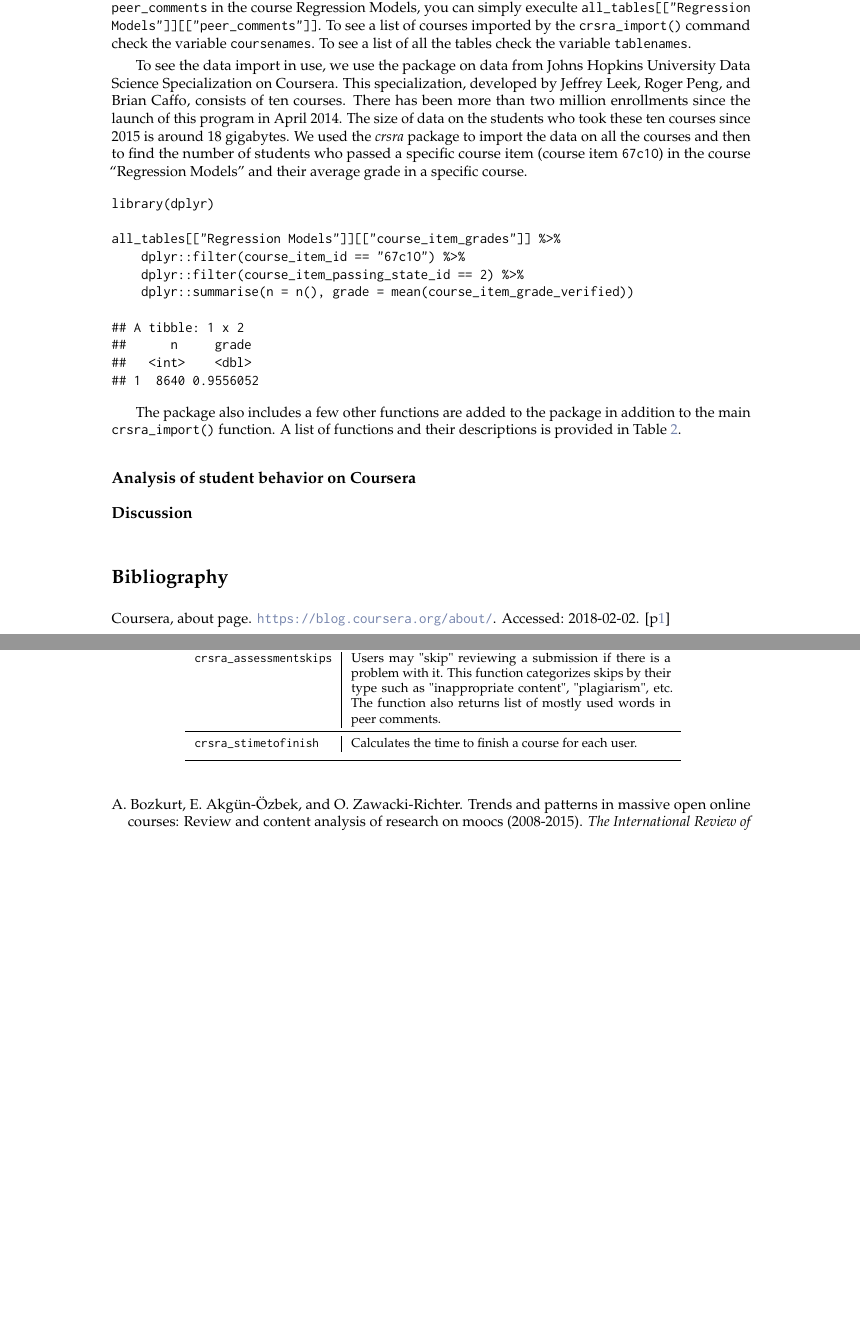
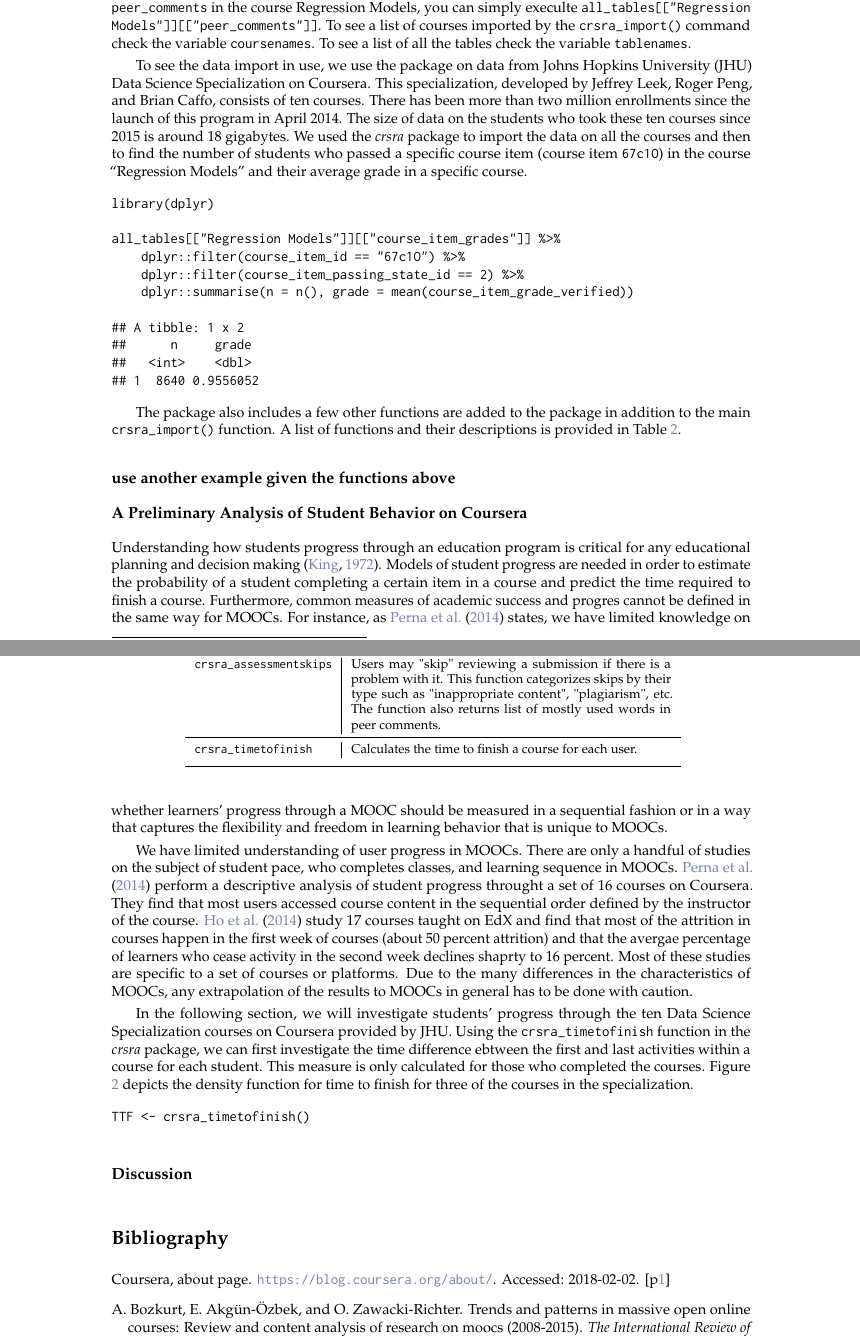
Before and after one commit to ahdvnd/RJournalSubmission, a LaTeX document (RJwrapper.tex, which reads RJournalSubmission.tex): two parts of pages 3 and 4 of 4 before the commit and two parts of pages 3 and 4 of 5 after it, joined at a grey line, cut so that both start at the same text, the shorter picture padded with empty space. Compiled offline with pdfLaTeX.

Commit message:
added section on student progress analysis

```diff
--- a/RJournalSubmission.tex
+++ b/RJournalSubmission.tex
@@ -158,7 +158,7 @@ command check the variable \texttt{coursenames}. To see a list of all
 the tables check the variable \texttt{tablenames}.
 
 To see the data import in use, we use the package on data from Johns
-Hopkins University Data Science Specialization on Coursera. This
+Hopkins University (JHU) Data Science Specialization on Coursera. This
 specialization, developed by Jeffrey Leek, Roger Peng, and Brian Caffo,
 consists of ten courses. There has been more than two million
 enrollments since the launch of this program in April 2014. The size of
@@ -206,11 +206,52 @@ Function & Description \\
 \midrule
 \texttt{crsra\_assessmentskips} & Users may "skip" reviewing a submission if there is a problem with it. This function categorizes skips by their type such as "inappropriate content", "plagiarism", etc. The function also returns list of mostly used words in peer comments.\\
 \midrule
-\texttt{crsra\_stimetofinish} & Calculates the time to finish a course for each user.\\
+\texttt{crsra\_timetofinish} & Calculates the time to finish a course for each user.\\
 \addlinespace
 \bottomrule
 \end{tabular}
 \end{table}
 
-\subsection{Analysis of student behavior on
-Coursera}\label{analysis-of-student-behavior-on-coursera}
+\subsection{use another example given the functions
+above}\label{use-another-example-given-the-functions-above}
+
+\subsection{A Preliminary Analysis of Student Behavior on
+Coursera}\label{a-preliminary-analysis-of-student-behavior-on-coursera}
+
+Understanding how students progress through an education program is
+critical for any educational planning and decision making
+\citep{king1972primary}. Models of student progress are needed in order
+to estimate the probability of a student completing a certain item in a
+course and predict the time required to finish a course. Furthermore,
+common measures of academic success and progres cannot be defined in the
+same way for MOOCs. For instance, as \cite{perna2014moving} states, we
+have limited knowledge on whether learners' progress through a MOOC
+should be measured in a sequential fashion or in a way that captures the
+flexibility and freedom in learning behavior that is unique to MOOCs.
+
+We have limited understanding of user progress in MOOCs. There are only
+a handful of studies on the subject of student pace, who completes
+classes, and learning sequence in MOOCs. \cite{perna2014moving} perform
+a descriptive analysis of student progress throught a set of 16 courses
+on Coursera. They find that most users accessed course content in the
+sequential order defined by the instructor of the course.
+\cite{ho2014harvardx} study 17 courses taught on EdX and find that most
+of the attrition in courses happen in the first week of courses (about
+50 percent attrition) and that the avergae percentage of learners who
+cease activity in the second week declines shaprty to 16 percent. Most
+of these studies are specific to a set of courses or platforms. Due to
+the many differences in the characteristics of MOOCs, any extrapolation
+of the results to MOOCs in general has to be done with caution.
+
+In the following section, we will investigate students' progress through
+the ten Data Science Specialization courses on Coursera provided by JHU.
+Using the \texttt{crsra\_timetofinish} function in the \emph{crsra}
+package, we can first investigate the time difference ebtween the first
+and last activities within a course for each student. This measure is
+only calculated for those who completed the courses. Figure
+\ref{figure:timetofinish} depicts the density function for time to
+finish for three of the courses in the specialization.
+
+\begin{Schunk}
+\begin{Sinput}
+TTF <- crsra_timetofinish()
@@ -217,3 +265,5 @@ Coursera}\label{analysis-of-student-behavior-on-coursera}
+    \label{figure:timetofinish}
+\end{figure}
 
 \subsection{Discussion}\label{discussion}
 
```
Also changed, not shown: RJreferences.bib (+13 -0 lines), RJwrapper.pdf, timetofinish.png (added), RJournalSubmission.tex (7 more changed lines), 1 other file.
